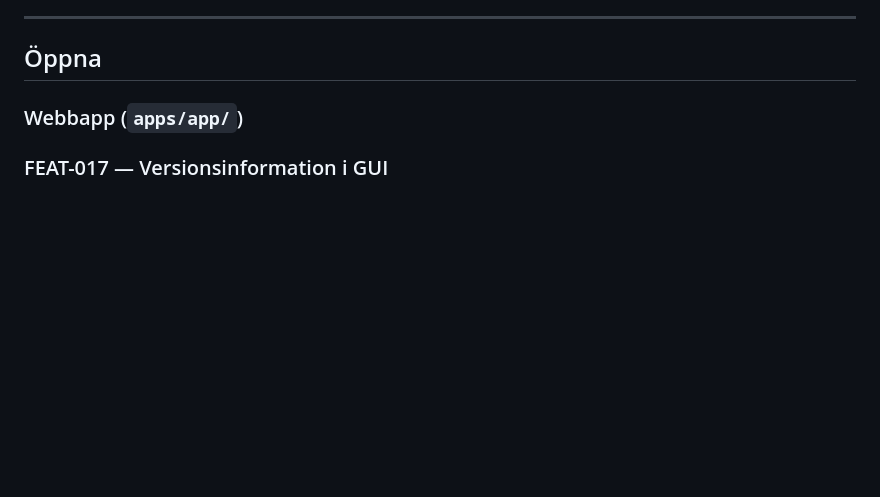
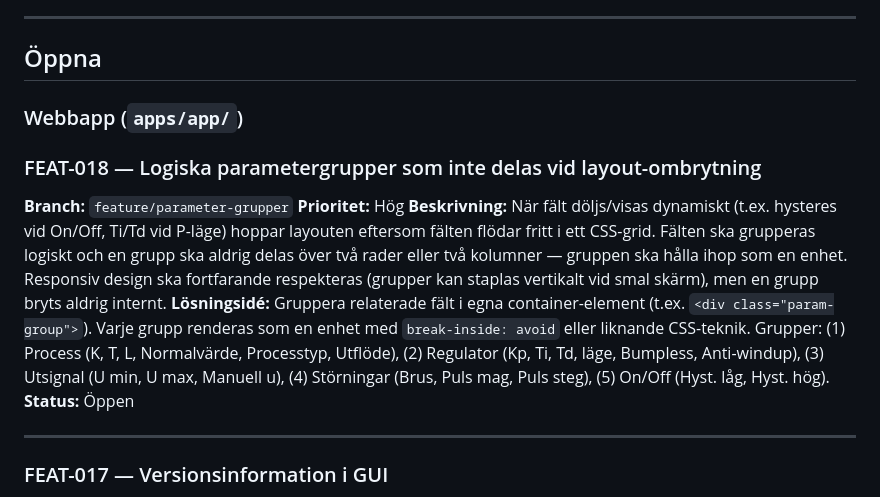
Before and after one commit to PeMan68/PID-simulator, a Markdown page: todo.md, the part around the change. Drawn GitHub-style; blank space fills up the shorter version.

Commit message:
feat(todo): registrera FEAT-018 logiska parametergrupper
Hög prioritet: fält ska grupperas så att en grupp aldrig delas
över rader/kolumner vid dynamisk show/hide eller responsiv ombrytning.

Co-Authored-By: Claude Sonnet 4.6 <noreply@anthropic.com>

```diff
--- a/todo.md
+++ b/todo.md
@@ -8,6 +8,17 @@ Varje feature-branch uppdaterar **endast sin egen post** (status, anteckningar).
 ## Öppna
 
 ### Webbapp (`apps/app/`)
+
+### FEAT-018 — Logiska parametergrupper som inte delas vid layout-ombrytning
+**Branch:** `feature/parameter-grupper`
+**Prioritet:** Hög
+**Beskrivning:**
+När fält döljs/visas dynamiskt (t.ex. hysteres vid On/Off, Ti/Td vid P-läge) hoppar layouten eftersom fälten flödar fritt i ett CSS-grid. Fälten ska grupperas logiskt och en grupp ska aldrig delas över två rader eller två kolumner — gruppen ska hålla ihop som en enhet. Responsiv design ska fortfarande respekteras (grupper kan staplas vertikalt vid smal skärm), men en grupp bryts aldrig internt.
+**Lösningsidé:**
+Gruppera relaterade fält i egna container-element (t.ex. `<div class="param-group">`). Varje grupp renderas som en enhet med `break-inside: avoid` eller liknande CSS-teknik. Grupper: (1) Process (K, T, L, Normalvärde, Processtyp, Utflöde), (2) Regulator (Kp, Ti, Td, läge, Bumpless, Anti-windup), (3) Utsignal (U min, U max, Manuell u), (4) Störningar (Brus, Puls mag, Puls steg), (5) On/Off (Hyst. låg, Hyst. hög).
+**Status:** Öppen
+
+---
 
 ### FEAT-017 — Versionsinformation i GUI
 **Branch:** `feature/version-info`
```
